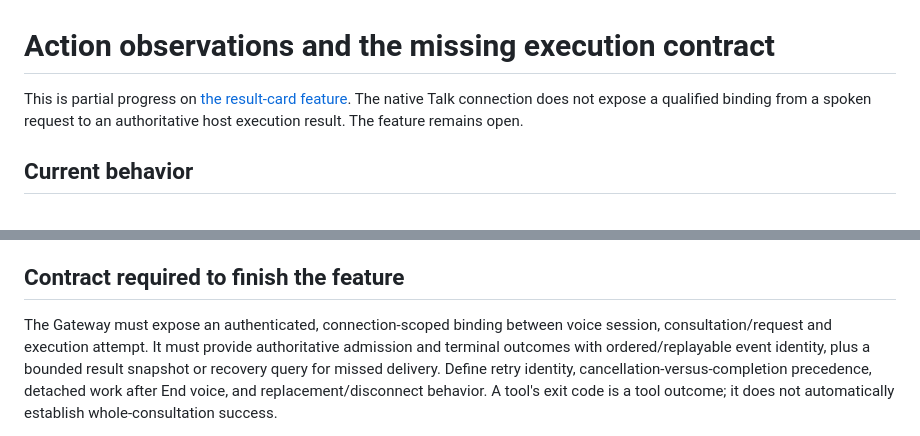
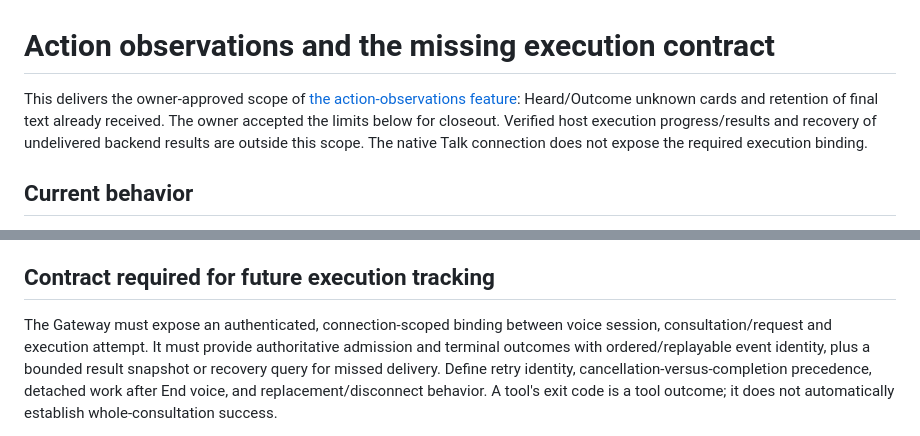
Before and after one commit to brokemac79/omarchy-openclaw-voice, a Markdown page: docs/ACTION-PROGRESS.md, 2 parts joined by grey strips. Rendered like a GitHub page.

Commit message:
docs: record accepted action-observations closeout scope

```diff
--- a/docs/ACTION-PROGRESS.md
+++ b/docs/ACTION-PROGRESS.md
@@ -1,8 +1,10 @@
 # Action observations and the missing execution contract
 
-This is partial progress on [the result-card feature](https://github.com/brokemac79/omarchy-openclaw-voice/issues/4).
-The native Talk connection does not expose a qualified binding from a spoken
-request to an authoritative host execution result. The feature remains open.
+This delivers the owner-approved scope of [the action-observations feature](https://github.com/brokemac79/omarchy-openclaw-voice/issues/4):
+Heard/Outcome unknown cards and retention of final text already received.
+The owner accepted the limits below for closeout. Verified host execution
+progress/results and recovery of undelivered backend results are outside this
+scope. The native Talk connection does not expose the required execution binding.
 
 ## Current behavior
 
@@ -58,7 +60,7 @@ evidence, not a deployed-version or live-provider test.
   A run from the same text session is insufficient evidence of ownership by
   this voice request. Do not attach unrelated chat/agent events to these cards.
 
-## Contract required to finish the feature
+## Contract required for future execution tracking
 
 The Gateway must expose an authenticated, connection-scoped binding between
 voice session, consultation/request and execution attempt. It must provide
```
